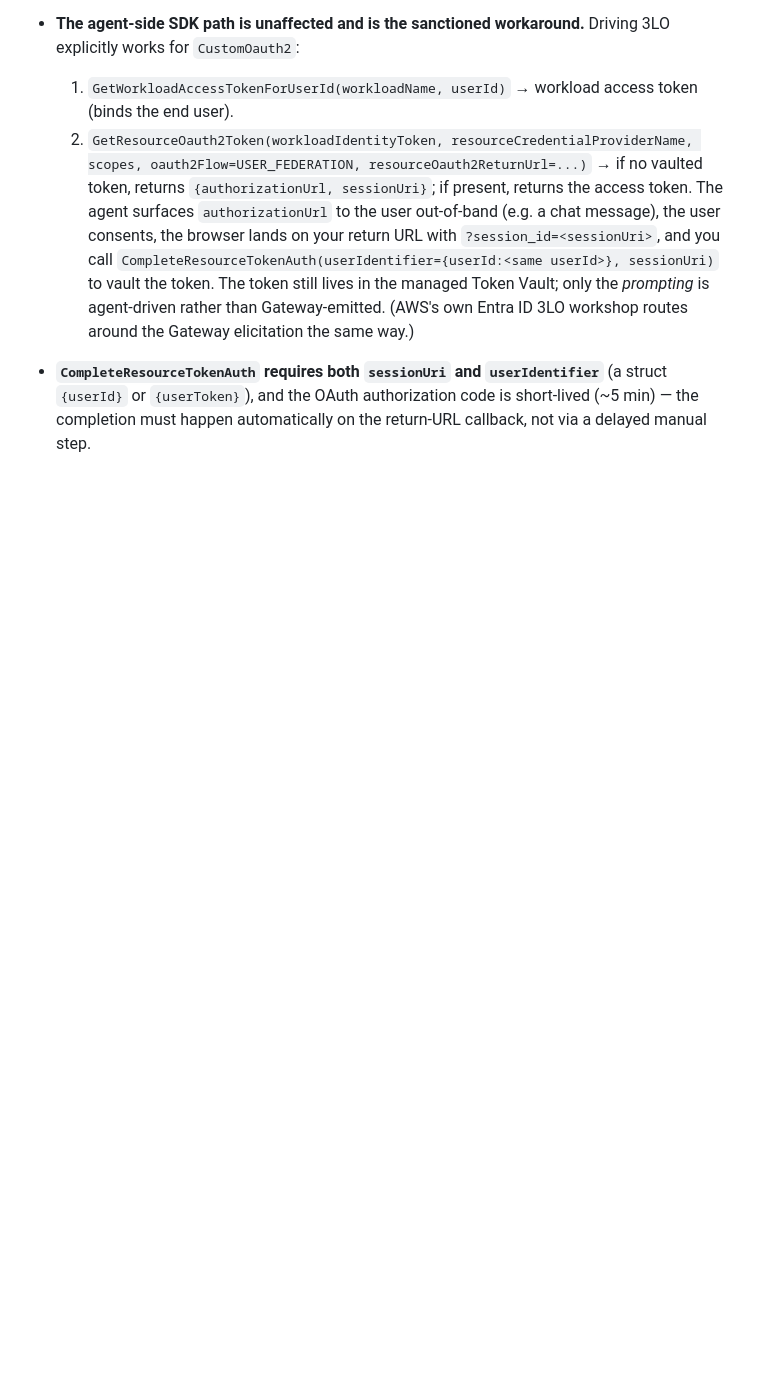
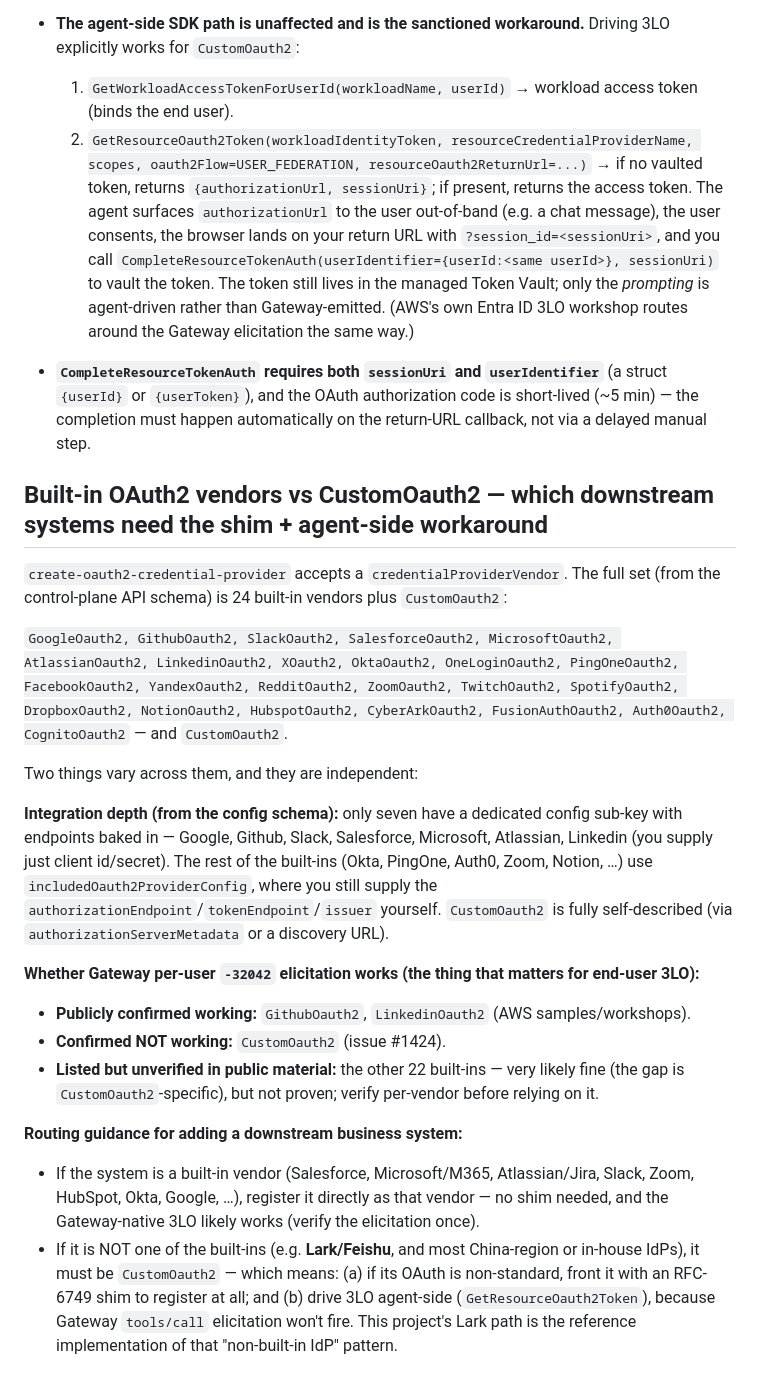
Before and after one commit to aws-samples/sample-lark-identity-on-agentcore-native, a Markdown page: docs/agentcore-behavior.md, the part around the change. Drawn GitHub-style; blank space fills up the shorter version.

Commit message:
docs: add built-in OAuth2 vendor list + downstream routing guidance
Enumerate the 24 built-in AgentCore credential-provider vendors vs CustomOauth2, note that only 7 have baked-in endpoints (rest use includedOauth2ProviderConfig), and that Gateway -32042 elicitation is confirmed only for Github/Linkedin, broken for CustomOauth2, unverified for the rest. Routing rule: built-in vendors (Salesforce/M365/Jira/Slack/…) register directly; non-built-ins (Lark/Feishu, in-house IdPs) need shim + agent-side 3LO — Lark is the reference for that pattern.

```diff
--- a/docs/agentcore-behavior.md
+++ b/docs/agentcore-behavior.md
@@ -41,3 +41,22 @@ Registering a non-standard IdP (e.g. behind an RFC-6749 shim) yields a `CustomOa
   The agent surfaces `authorizationUrl` to the user out-of-band (e.g. a chat message), the user consents, the browser lands on your return URL with `?session_id=<sessionUri>`, and you call `CompleteResourceTokenAuth(userIdentifier={userId:<same userId>}, sessionUri)` to vault the token. The token still lives in the managed Token Vault; only the *prompting* is agent-driven rather than Gateway-emitted. (AWS's own Entra ID 3LO workshop routes around the Gateway elicitation the same way.)
 
 - **`CompleteResourceTokenAuth` requires both `sessionUri` and `userIdentifier`** (a struct `{userId}` or `{userToken}`), and the OAuth authorization code is short-lived (~5 min) — the completion must happen automatically on the return-URL callback, not via a delayed manual step.
+
+## Built-in OAuth2 vendors vs CustomOauth2 — which downstream systems need the shim + agent-side workaround
+
+`create-oauth2-credential-provider` accepts a `credentialProviderVendor`. The full set (from the control-plane API schema) is 24 built-in vendors plus `CustomOauth2`:
+
+`GoogleOauth2, GithubOauth2, SlackOauth2, SalesforceOauth2, MicrosoftOauth2, AtlassianOauth2, LinkedinOauth2, XOauth2, OktaOauth2, OneLoginOauth2, PingOneOauth2, FacebookOauth2, YandexOauth2, RedditOauth2, ZoomOauth2, TwitchOauth2, SpotifyOauth2, DropboxOauth2, NotionOauth2, HubspotOauth2, CyberArkOauth2, FusionAuthOauth2, Auth0Oauth2, CognitoOauth2` — and `CustomOauth2`.
+
+Two things vary across them, and they are independent:
+
+**Integration depth (from the config schema):** only seven have a dedicated config sub-key with endpoints baked in — Google, Github, Slack, Salesforce, Microsoft, Atlassian, Linkedin (you supply just client id/secret). The rest of the built-ins (Okta, PingOne, Auth0, Zoom, Notion, …) use `includedOauth2ProviderConfig`, where you still supply the `authorizationEndpoint`/`tokenEndpoint`/`issuer` yourself. `CustomOauth2` is fully self-described (via `authorizationServerMetadata` or a discovery URL).
+
+**Whether Gateway per-user `-32042` elicitation works (the thing that matters for end-user 3LO):**
+- **Publicly confirmed working:** `GithubOauth2`, `LinkedinOauth2` (AWS samples/workshops).
+- **Confirmed NOT working:** `CustomOauth2` (issue #1424).
+- **Listed but unverified in public material:** the other 22 built-ins — very likely fine (the gap is `CustomOauth2`-specific), but not proven; verify per-vendor before relying on it.
+
+**Routing guidance for adding a downstream business system:**
+- If the system is a built-in vendor (Salesforce, Microsoft/M365, Atlassian/Jira, Slack, Zoom, HubSpot, Okta, Google, …), register it directly as that vendor — no shim needed, and the Gateway-native 3LO likely works (verify the elicitation once).
+- If it is NOT one of the built-ins (e.g. **Lark/Feishu**, and most China-region or in-house IdPs), it must be `CustomOauth2` — which means: (a) if its OAuth is non-standard, front it with an RFC-6749 shim to register at all; and (b) drive 3LO agent-side (`GetResourceOauth2Token`), because Gateway `tools/call` elicitation won't fire. This project's Lark path is the reference implementation of that "non-built-in IdP" pattern.
```
